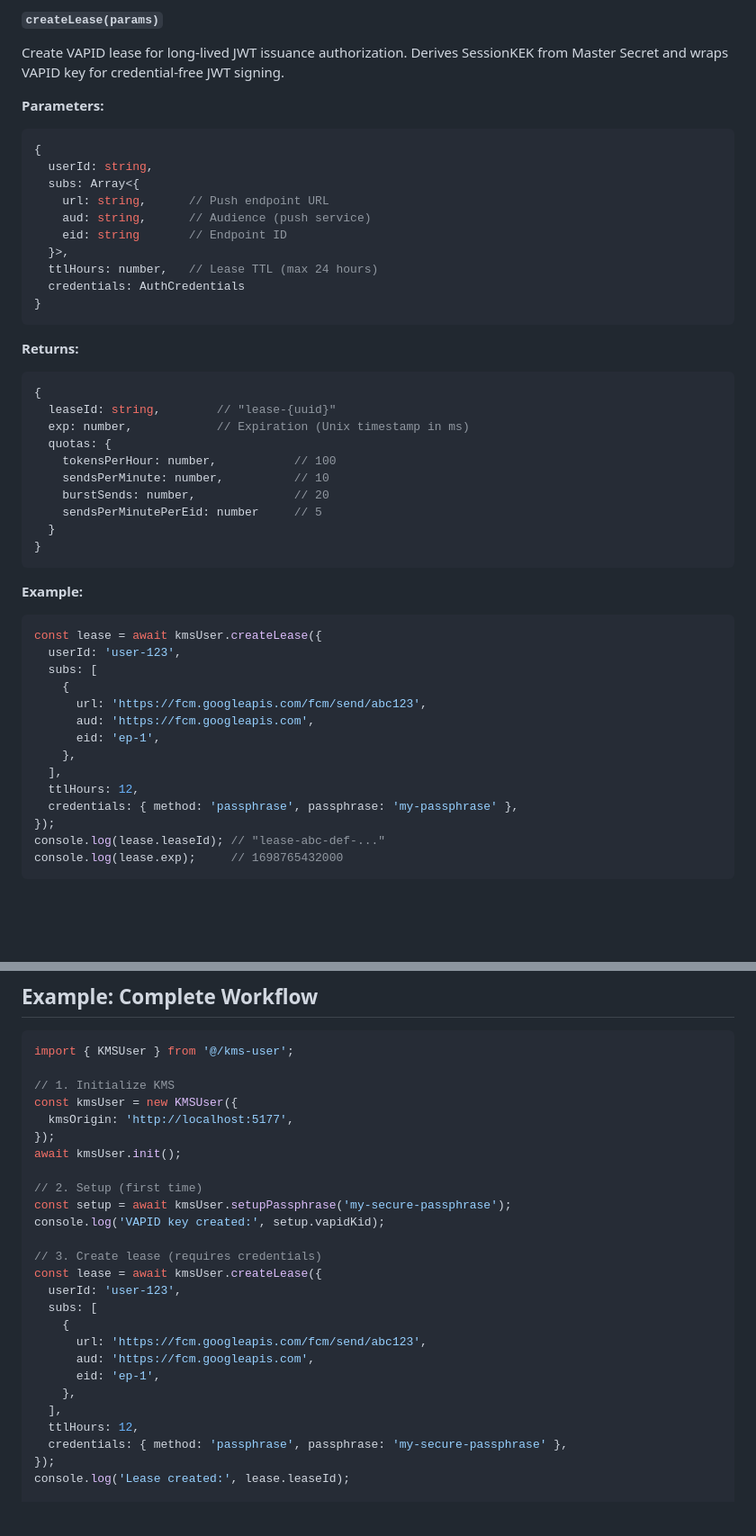
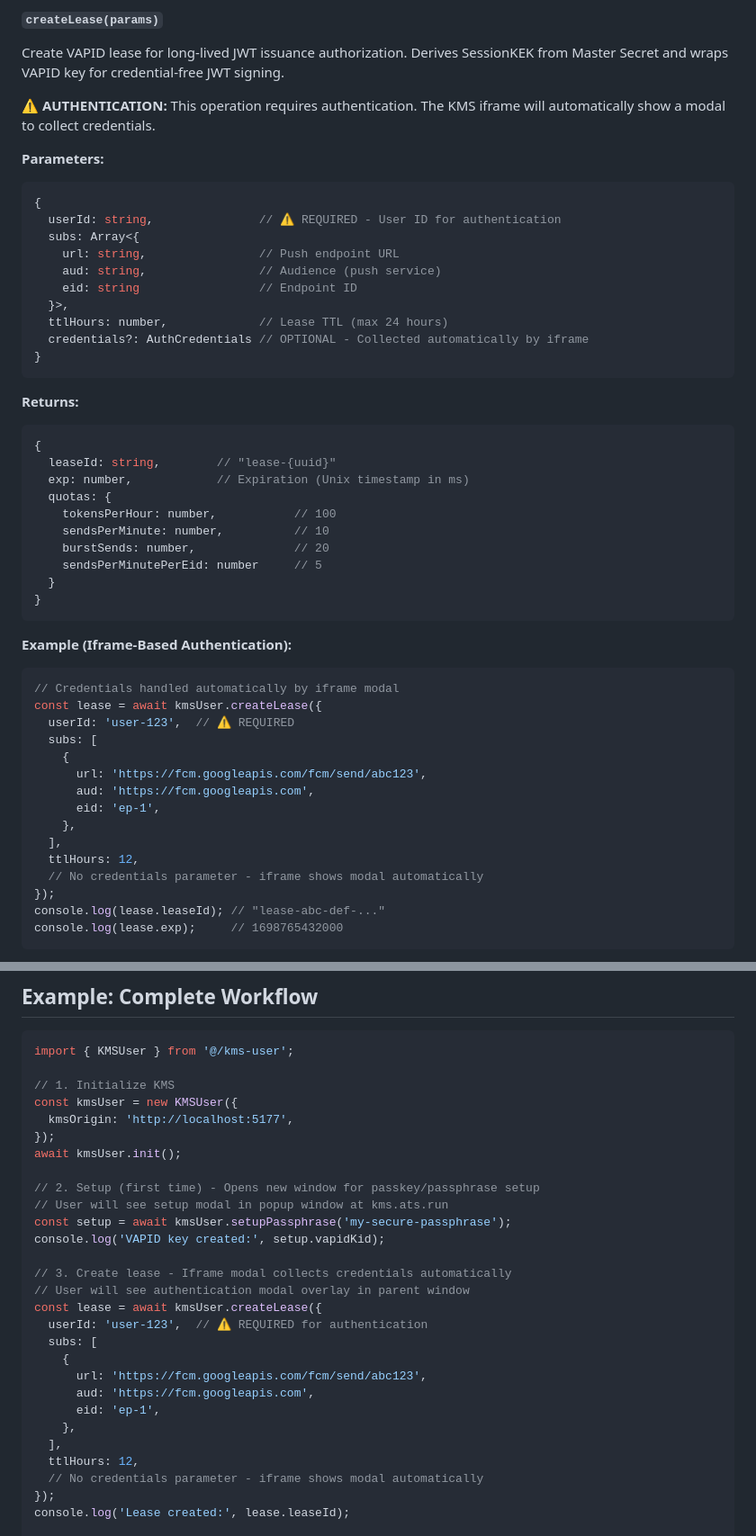
Before and after one commit to Lukium/ats-kms-enclave, a Markdown page: docs/API.md, 2 parts joined by grey strips. Shown at 90% size. Drawn GitHub-style; blank space fills up the shorter version.

````diff
--- a/docs/API.md
+++ b/docs/API.md
@@ -881,17 +1009,19 @@ try {
 
 Create VAPID lease for long-lived JWT issuance authorization. Derives SessionKEK from Master Secret and wraps VAPID key for credential-free JWT signing.
 
+**⚠️ AUTHENTICATION:** This operation requires authentication. The KMS iframe will automatically show a modal to collect credentials.
+
 **Parameters:**
 ```typescript
 {
-  userId: string,
+  userId: string,               // ⚠️ REQUIRED - User ID for authentication
   subs: Array<{
-    url: string,      // Push endpoint URL
-    aud: string,      // Audience (push service)
-    eid: string       // Endpoint ID
+    url: string,                // Push endpoint URL
+    aud: string,                // Audience (push service)
+    eid: string                 // Endpoint ID
   }>,
-  ttlHours: number,   // Lease TTL (max 24 hours)
-  credentials: AuthCredentials
+  ttlHours: number,             // Lease TTL (max 24 hours)
+  credentials?: AuthCredentials // OPTIONAL - Collected automatically by iframe
 }
 ```
 
@@ -909,10 +1039,11 @@ Create VAPID lease for long-lived JWT issuance authorization. Derives SessionKEK
 }
 ```
 
-**Example:**
-```typescript
+**Example (Iframe-Based Authentication):**
+```typescript
+// Credentials handled automatically by iframe modal
 const lease = await kmsUser.createLease({
-  userId: 'user-123',
+  userId: 'user-123',  // ⚠️ REQUIRED
   subs: [
     {
       url: 'https://fcm.googleapis.com/fcm/send/abc123',
@@ -921,7 +1052,7 @@ const lease = await kmsUser.createLease({
     },
   ],
   ttlHours: 12,
-  credentials: { method: 'passphrase', passphrase: 'my-passphrase' },
+  // No credentials parameter - iframe shows modal automatically
 });
 console.log(lease.leaseId); // "lease-abc-def-..."
 console.log(lease.exp);     // 1698765432000
@@ -1437,13 +1568,15 @@ const kmsUser = new KMSUser({
 });
 await kmsUser.init();
 
-// 2. Setup (first time)
+// 2. Setup (first time) - Opens new window for passkey/passphrase setup
+// User will see setup modal in popup window at kms.ats.run
 const setup = await kmsUser.setupPassphrase('my-secure-passphrase');
 console.log('VAPID key created:', setup.vapidKid);
 
-// 3. Create lease (requires credentials)
+// 3. Create lease - Iframe modal collects credentials automatically
+// User will see authentication modal overlay in parent window
 const lease = await kmsUser.createLease({
-  userId: 'user-123',
+  userId: 'user-123',  // ⚠️ REQUIRED for authentication
   subs: [
     {
       url: 'https://fcm.googleapis.com/fcm/send/abc123',
@@ -1452,7 +1585,7 @@ const lease = await kmsUser.createLease({
     },
   ],
   ttlHours: 12,
-  credentials: { method: 'passphrase', passphrase: 'my-secure-passphrase' },
+  // No credentials parameter - iframe shows modal automatically
 });
 console.log('Lease created:', lease.leaseId);
 
````
Also changed, not shown: other parts of docs/API.md (+135 -7 lines).
